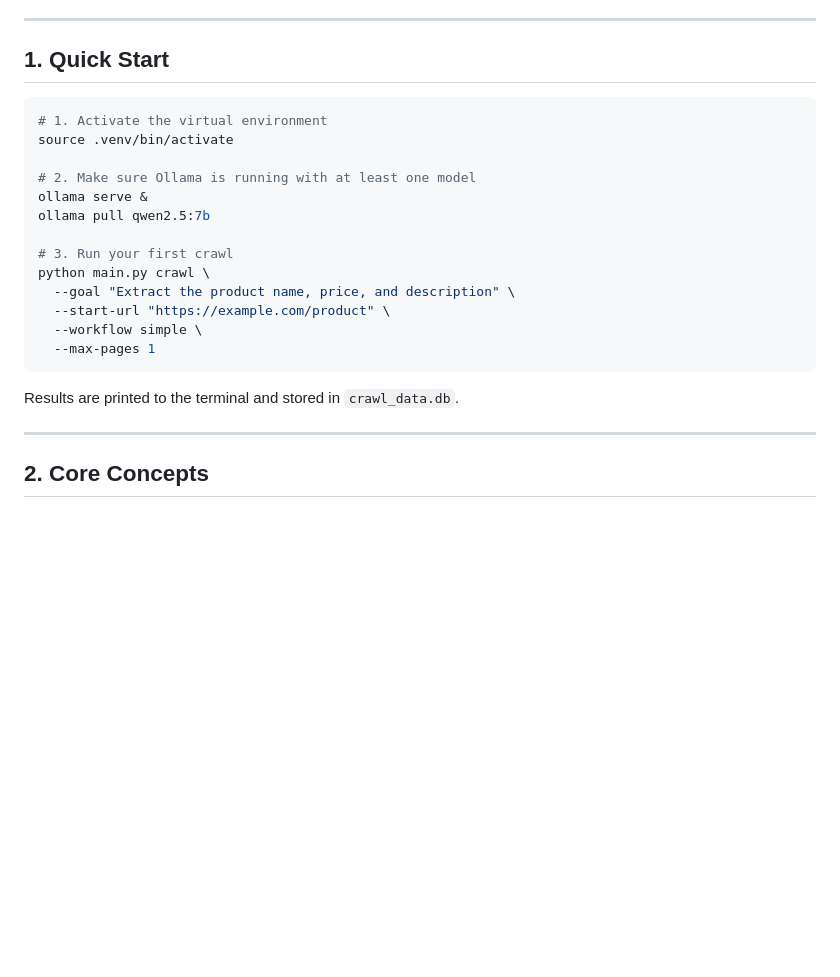
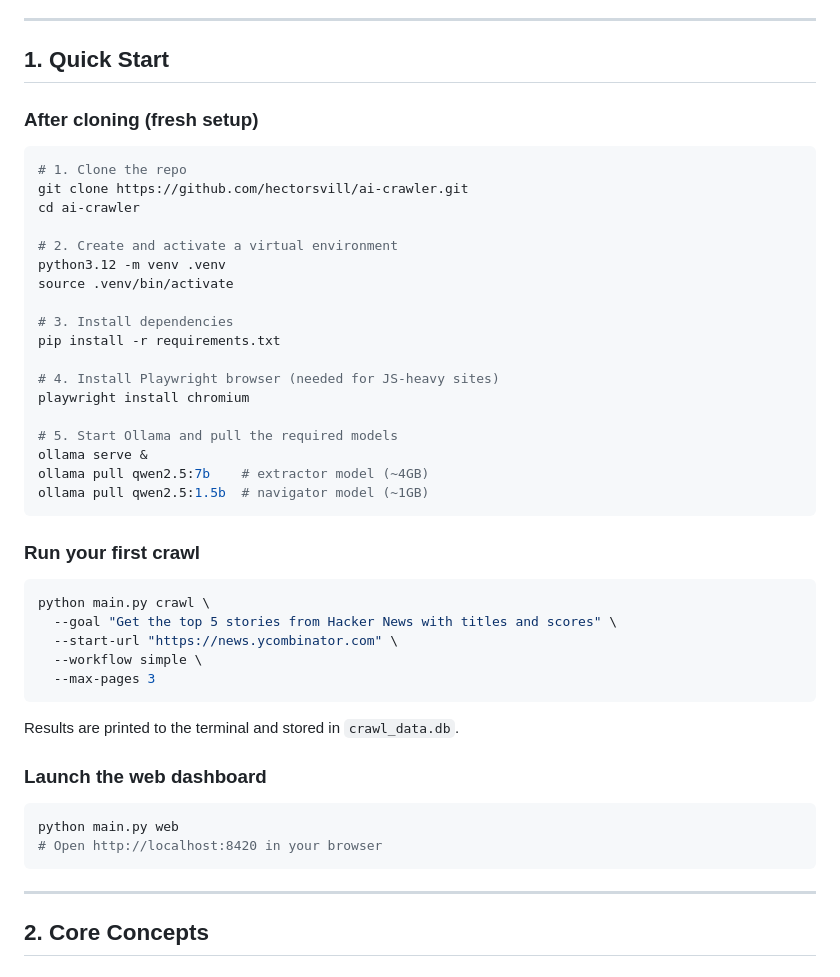
Before and after one commit to hectorsvill/ai-crawler, a Markdown page: docs/usage.md, the part around the change. GitHub-like rendering; blank space fills up the shorter version.

````diff
--- a/docs/usage.md
+++ b/docs/usage.md
@@ -22,23 +22,47 @@
 
 ## 1. Quick Start
 
+### After cloning (fresh setup)
+
 ```bash
-# 1. Activate the virtual environment
+# 1. Clone the repo
+git clone https://github.com/hectorsvill/ai-crawler.git
+cd ai-crawler
+
+# 2. Create and activate a virtual environment
+python3.12 -m venv .venv
 source .venv/bin/activate
 
-# 2. Make sure Ollama is running with at least one model
+# 3. Install dependencies
+pip install -r requirements.txt
+
+# 4. Install Playwright browser (needed for JS-heavy sites)
+playwright install chromium
+
+# 5. Start Ollama and pull the required models
 ollama serve &
-ollama pull qwen2.5:7b
+ollama pull qwen2.5:7b    # extractor model (~4GB)
+ollama pull qwen2.5:1.5b  # navigator model (~1GB)
+```
 
-# 3. Run your first crawl
+### Run your first crawl
+
+```bash
 python main.py crawl \
-  --goal "Extract the product name, price, and description" \
-  --start-url "https://example.com/product" \
+  --goal "Get the top 5 stories from Hacker News with titles and scores" \
+  --start-url "https://news.ycombinator.com" \
   --workflow simple \
-  --max-pages 1
+  --max-pages 3
 ```
 
 Results are printed to the terminal and stored in `crawl_data.db`.
+
+### Launch the web dashboard
+
+```bash
+python main.py web
+# Open http://localhost:8420 in your browser
+```
 
 ---
 
````
Also changed, not shown: README.md (+56 -38 lines).
